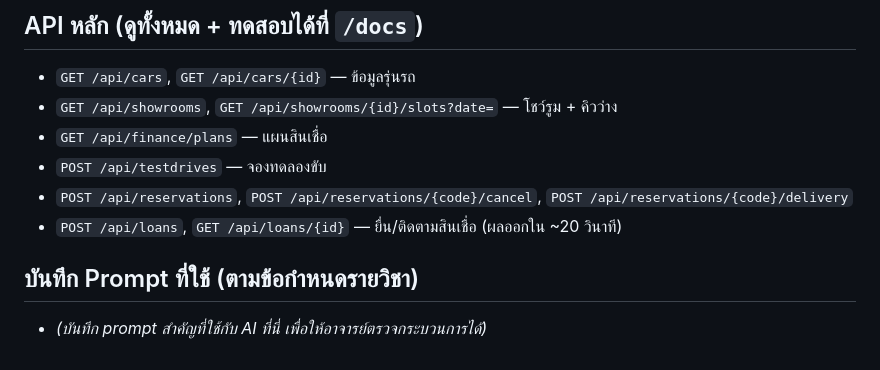
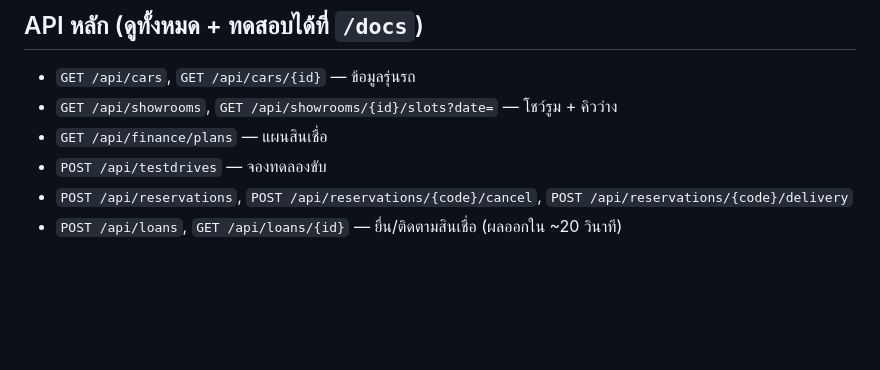
Before and after one commit to Etihw175/astra-motors, a Markdown page: README.md, the part around the change. Drawn GitHub-style; blank space fills up the shorter version.

```diff
--- a/README.md
+++ b/README.md
@@ -69,8 +69,3 @@ docker-compose.yml
 - `POST /api/testdrives` — จองทดลองขับ
 - `POST /api/reservations`, `POST /api/reservations/{code}/cancel`, `POST /api/reservations/{code}/delivery`
 - `POST /api/loans`, `GET /api/loans/{id}` — ยื่น/ติดตามสินเชื่อ (ผลออกใน ~20 วินาที)
-
-
-## บันทึก Prompt ที่ใช้ (ตามข้อกำหนดรายวิชา)
-
-- _(บันทึก prompt สำคัญที่ใช้กับ AI ที่นี่ เพื่อให้อาจารย์ตรวจกระบวนการได้)_
```
